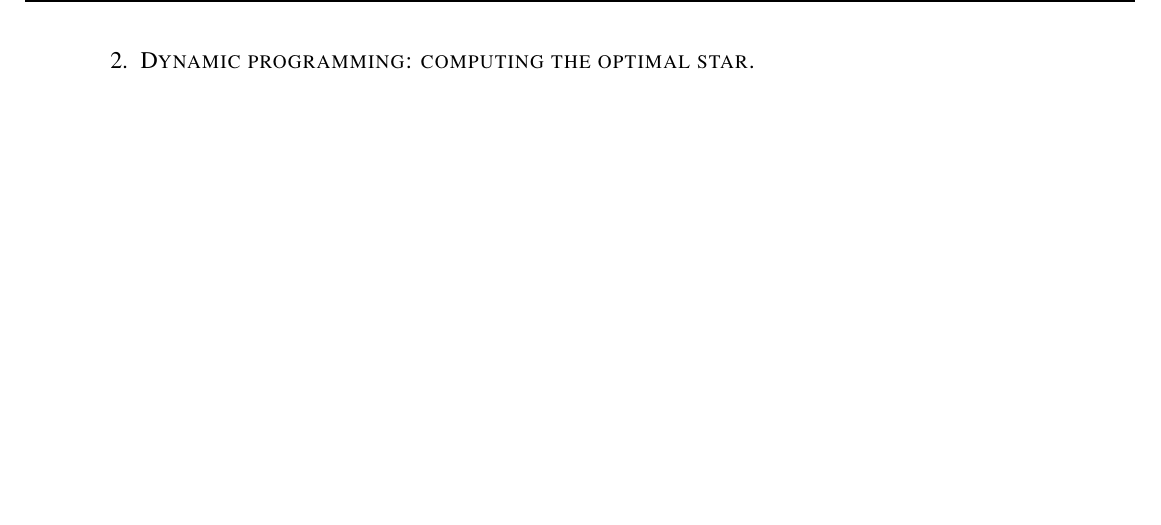
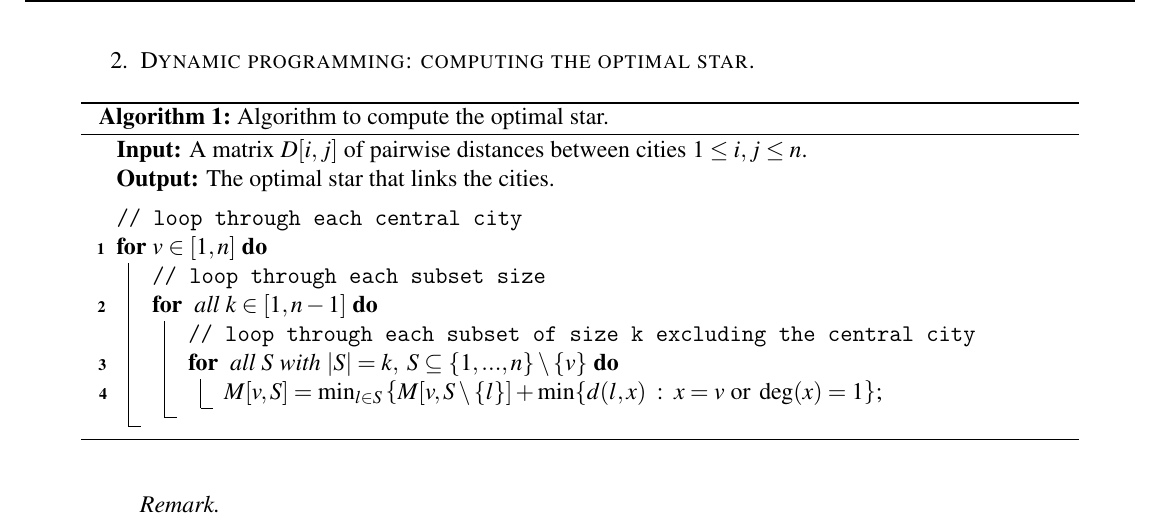
Before and after one commit to Alestaubin/McGill-COMP252-Winter2024, a LaTeX document (A2/A2-252.tex): part of page 2 of 5, cut so that both start at the same text, the shorter picture padded with empty space. Compiled offline with pdfLaTeX.

Commit message:
Q2 is almost done.

```diff
--- a/A2/A2-252.tex
+++ b/A2/A2-252.tex
@@ -116,6 +116,28 @@ Therefore, by employing \textsc{Strassen's} algorithm, we can efficiently comput
 
   \newpage
   \item \textsc{Dynamic programming: computing the optimal star.}
+  \begin{algorithm}
+    \caption{Algorithm to compute the optimal star.}
+    \SetKwInput{KwOut}{Output}
+    \KwIn{A matrix $D[i,j]$ of pairwise distances between cities $1 \leq i,j \leq n$. }
+    \KwOut{The optimal star that links the cities.}
+    \BlankLine
+\tcp{loop through each central city}
+    \For{$v\in [1,n]$}{
+    \tcp{loop through each subset size}
+       \For{ all $k\in [1, n-1]$ }{
+       \tcp{loop through each subset of size k excluding the central city}
+          \For{ all $S$ with $|S| = k,\; S \subseteq \{1, ..., n\}\setminus\{v\}$ }{
+              $M[v,S] = \min_{l\in S} \left\{ M[v, S\setminus \{l\}] + \min\{d(l, x) \; : \; x = v
+              \text{ or } \deg(x) = 1\right\}$;
+          }
+       }
+    }
+  \end{algorithm}
+
+  \begin{remark}
+
+  \end{remark}
   \newpage
   \item \textsc{Induction.} We are given the recurrence
   $$T_n = 2 T_{\frac{n}{a}} + 7 T_{\frac{n}{a^2}} + 1,$$
```
Also changed, not shown: A2/A2-252.pdf (deleted), 6 other files.
